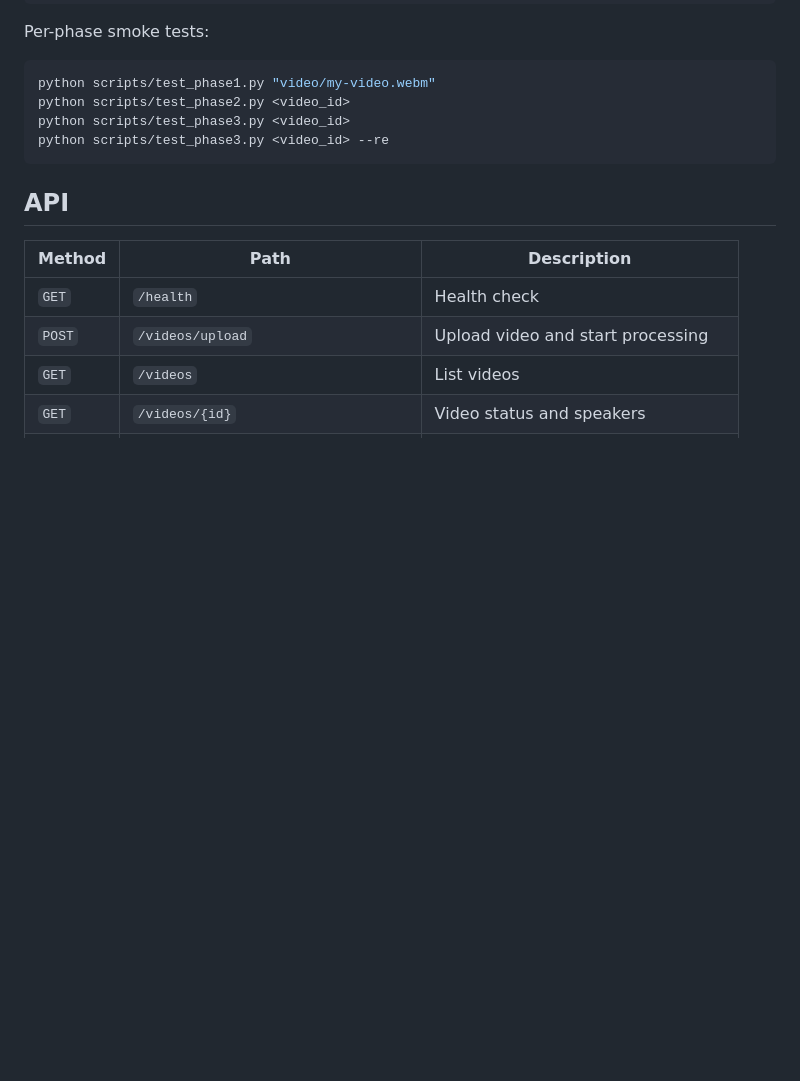
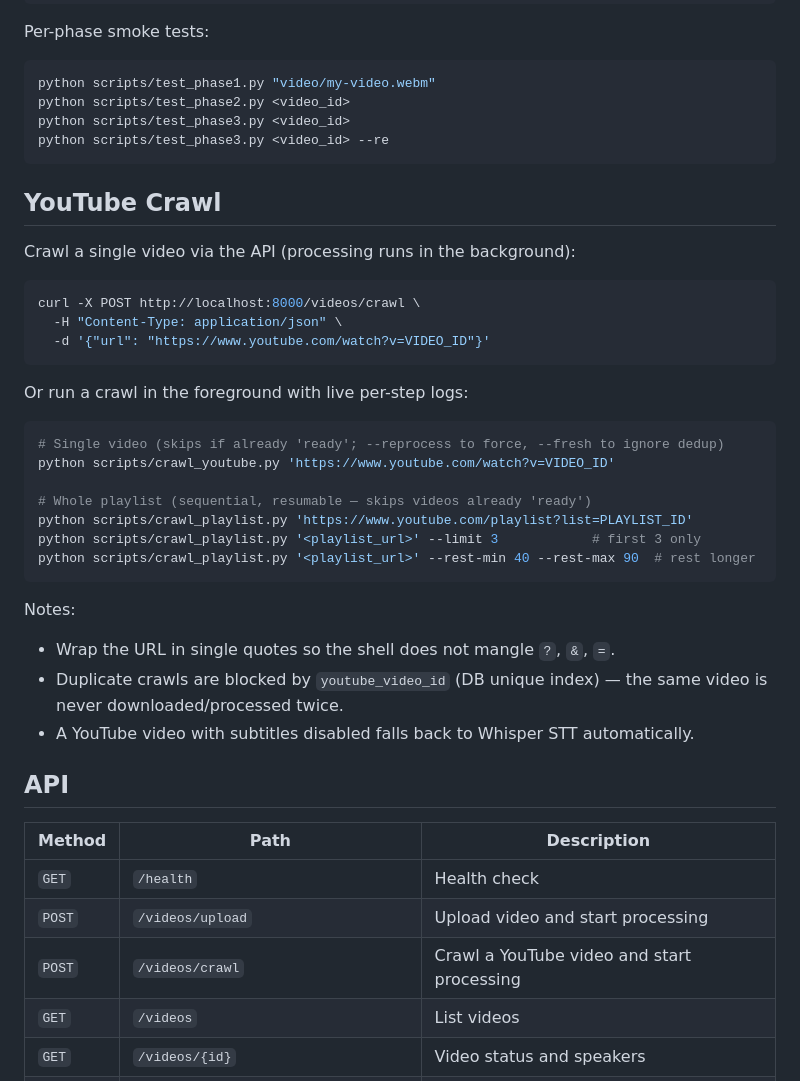
Before and after one commit to seta-tanpham/vietsuccess-ai-extractor, a Markdown page: backend/README.md, the part around one of its changes. Rendered like a GitHub page; blank space fills up the shorter version.

````diff
--- a/backend/README.md
+++ b/backend/README.md
@@ -127,12 +131,40 @@ python scripts/test_phase3.py <video_id>
 python scripts/test_phase3.py <video_id> --re
 ```
 
+## YouTube Crawl
+
+Crawl a single video via the API (processing runs in the background):
+
+```bash
+curl -X POST http://localhost:8000/videos/crawl \
+  -H "Content-Type: application/json" \
+  -d '{"url": "https://www.youtube.com/watch?v=VIDEO_ID"}'
+```
+
+Or run a crawl in the foreground with live per-step logs:
+
+```bash
+# Single video (skips if already 'ready'; --reprocess to force, --fresh to ignore dedup)
+python scripts/crawl_youtube.py 'https://www.youtube.com/watch?v=VIDEO_ID'
+
+# Whole playlist (sequential, resumable — skips videos already 'ready')
+python scripts/crawl_playlist.py 'https://www.youtube.com/playlist?list=PLAYLIST_ID'
+python scripts/crawl_playlist.py '<playlist_url>' --limit 3            # first 3 only
+python scripts/crawl_playlist.py '<playlist_url>' --rest-min 40 --rest-max 90  # rest longer
+```
+
+Notes:
+- Wrap the URL in single quotes so the shell does not mangle `?`, `&`, `=`.
+- Duplicate crawls are blocked by `youtube_video_id` (DB unique index) — the same video is never downloaded/processed twice.
+- A YouTube video with subtitles disabled falls back to Whisper STT automatically.
+
 ## API
 
 | Method | Path | Description |
 |---|---|---|
 | `GET` | `/health` | Health check |
 | `POST` | `/videos/upload` | Upload video and start processing |
+| `POST` | `/videos/crawl` | Crawl a YouTube video and start processing |
 | `GET` | `/videos` | List videos |
 | `GET` | `/videos/{id}` | Video status and speakers |
 | `GET` | `/videos/{id}/transcript` | Transcript and aligned turns |
````
Also changed, not shown: other parts of backend/README.md (+63 -37 lines).
